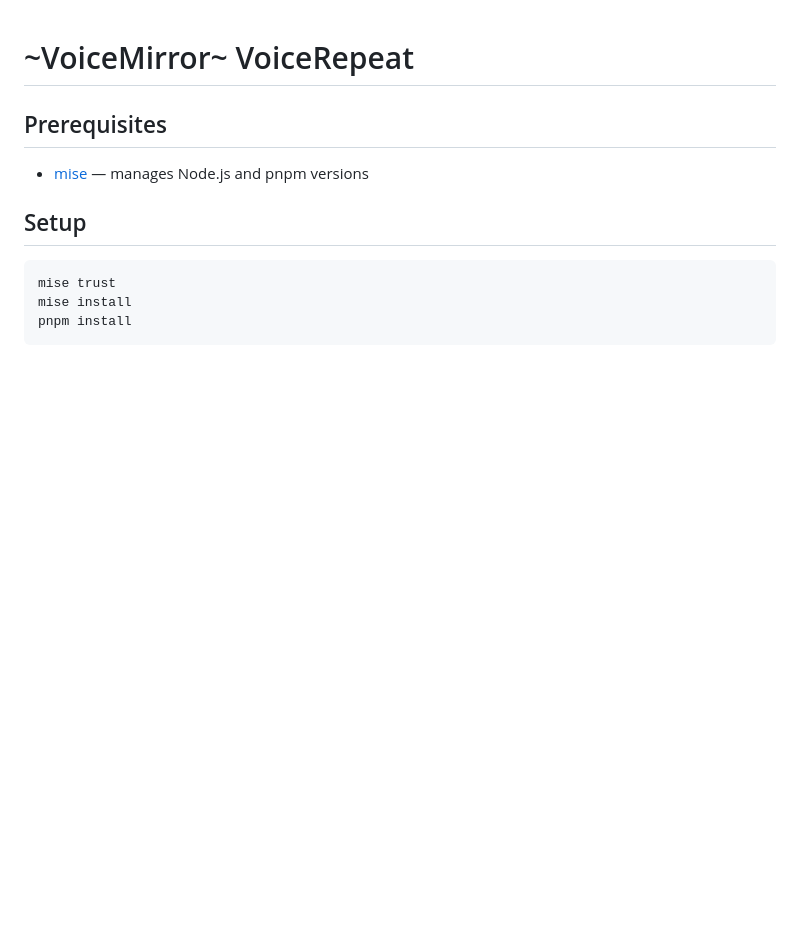
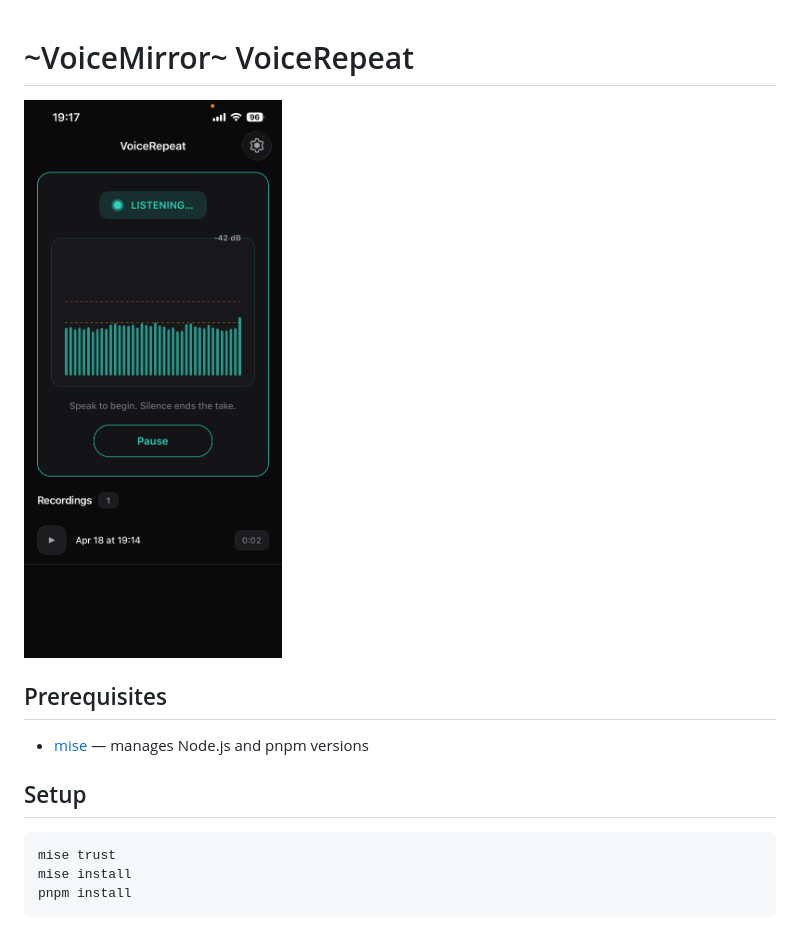
Before and after one commit to tai2/VoiceMirror, a Markdown page: README.md, the part around the change. Rendered like a GitHub page; pictures changed too: .github/images/screenshot.png (added); blank space fills up the shorter version.

Commit message:
Add screenshot to README

```diff
--- a/README.md
+++ b/README.md
@@ -1,4 +1,6 @@
 # ~VoiceMirror~ VoiceRepeat
+
+<img alt="A screenshot of VoiceRepeat app" src=".github/images/screenshot.png" width="400" />
 
 ## Prerequisites
 
```
